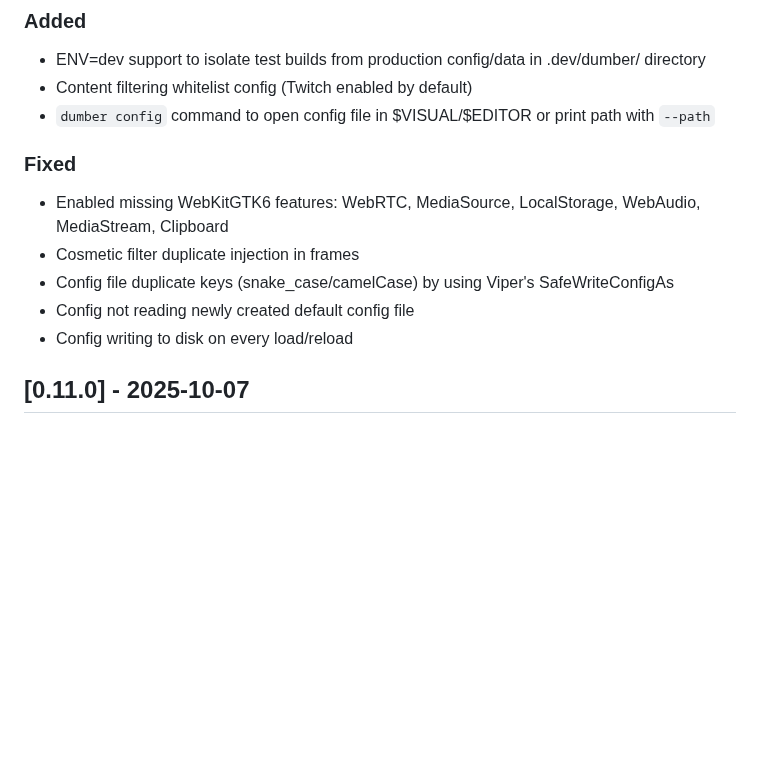
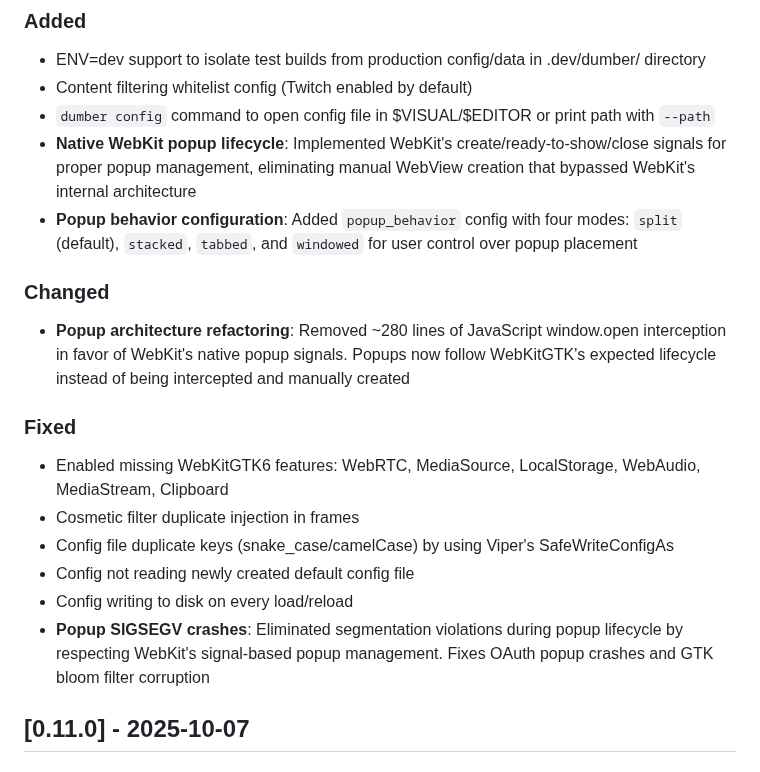
Before and after one commit to bnema/dumber, a Markdown page: CHANGELOG.md, the part around the change. Rendered like a GitHub page; blank space fills up the shorter version.

Commit message:
chore(changelog): add popup refactoring changes
Document major changes in [Unreleased]:
- Native WebKit popup lifecycle implementation
- Popup behavior configuration (split/stacked/tabbed/windowed)
- Removal of JavaScript window.open interception
- Fix for popup SIGSEGV crashes and GTK bloom filter corruption

```diff
--- a/CHANGELOG.md
+++ b/CHANGELOG.md
@@ -8,6 +8,11 @@ All notable changes to this project will be documented in this file.
 - ENV=dev support to isolate test builds from production config/data in .dev/dumber/ directory
 - Content filtering whitelist config (Twitch enabled by default)
 - `dumber config` command to open config file in $VISUAL/$EDITOR or print path with `--path`
+- **Native WebKit popup lifecycle**: Implemented WebKit's create/ready-to-show/close signals for proper popup management, eliminating manual WebView creation that bypassed WebKit's internal architecture
+- **Popup behavior configuration**: Added `popup_behavior` config with four modes: `split` (default), `stacked`, `tabbed`, and `windowed` for user control over popup placement
+
+### Changed
+- **Popup architecture refactoring**: Removed ~280 lines of JavaScript window.open interception in favor of WebKit's native popup signals. Popups now follow WebKitGTK's expected lifecycle instead of being intercepted and manually created
 
 ### Fixed
 - Enabled missing WebKitGTK6 features: WebRTC, MediaSource, LocalStorage, WebAudio, MediaStream, Clipboard
@@ -15,6 +20,7 @@ All notable changes to this project will be documented in this file.
 - Config file duplicate keys (snake_case/camelCase) by using Viper's SafeWriteConfigAs
 - Config not reading newly created default config file
 - Config writing to disk on every load/reload
+- **Popup SIGSEGV crashes**: Eliminated segmentation violations during popup lifecycle by respecting WebKit's signal-based popup management. Fixes OAuth popup crashes and GTK bloom filter corruption
 
 ## [0.11.0] - 2025-10-07
 
```
